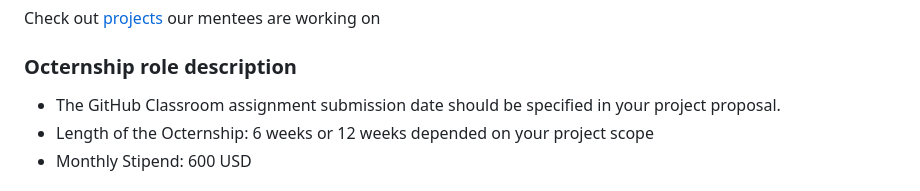
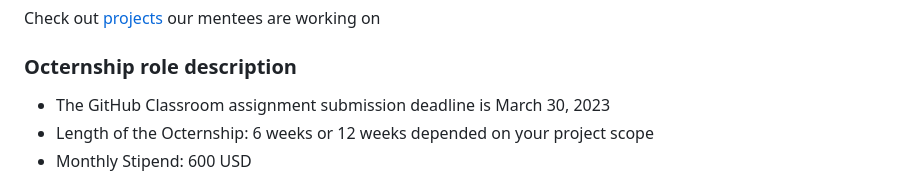
Before and after one commit to AppFlowy-GitHub-Octernship/project-template-repo, a Markdown page: README.md, the part around the change. GitHub-like rendering.

```diff
--- a/README.md
+++ b/README.md
@@ -37,7 +37,7 @@ Check out [projects](https://appflowy.gitbook.io/docs/essential-documentation/co
 
 ### Octernship role description
 
-- The GitHub Classroom assignment submission date should be specified in your project proposal.
+- The GitHub Classroom assignment submission deadline is March 30, 2023
 - Length of the Octernship: 6 weeks or 12 weeks depended on your project scope
 - Monthly Stipend: 600 USD
 
```
